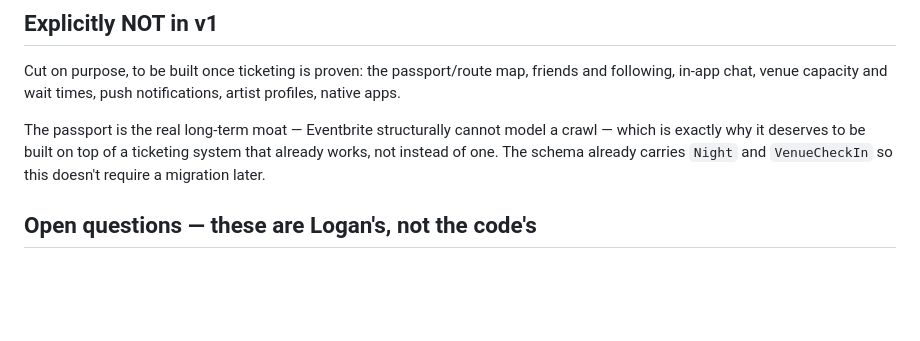
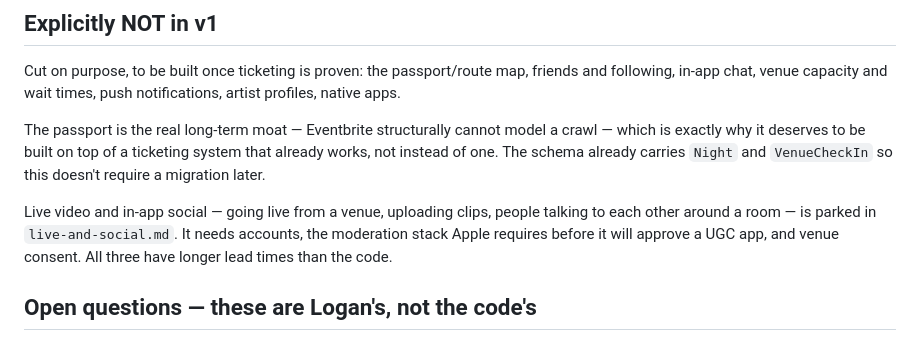
Before and after one commit to Happening-DTLA/happeningdtla, a Markdown page: docs/ROADMAP.md, the part around the change. Rendered like a GitHub page; blank space fills up the shorter version.

```diff
--- a/docs/ROADMAP.md
+++ b/docs/ROADMAP.md
@@ -118,6 +118,11 @@ a crawl — which is exactly why it deserves to be built on top of a ticketing
 system that already works, not instead of one. The schema already carries
 `Night` and `VenueCheckIn` so this doesn't require a migration later.
 
+Live video and in-app social — going live from a venue, uploading clips, people
+talking to each other around a room — is parked in `live-and-social.md`. It
+needs accounts, the moderation stack Apple requires before it will approve a
+UGC app, and venue consent. All three have longer lead times than the code.
+
 ## Open questions — these are Logan's, not the code's
 
 1. **Merchant of record.** Recommended: the venue, via Stripe Connect
```
Also changed, not shown: AGENTS.md (+8 -0 lines), docs/live-and-social.md (added, +110 -0 lines).
